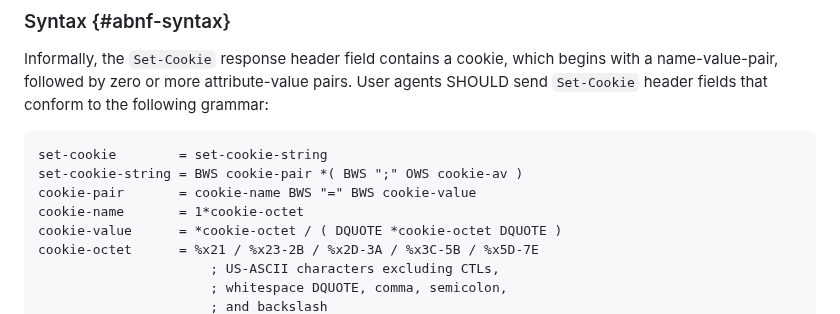
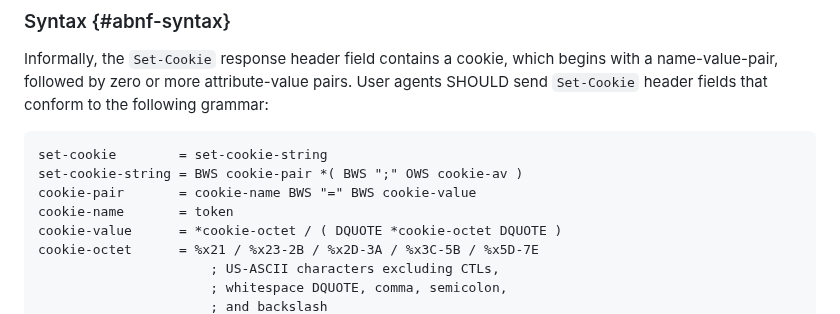
Before and after one commit to johannhof/draft-annevk-johannhof-httpbis-cookies, a Markdown page: draft-annevk-johannhof-httpbis-cookies.md, the part around one of its changes. Rendered like a GitHub page.

Commit message:
Restore cookie-name = token
Original commits by Mark Thomas and Mark Nottingham:

- https://github.com/httpwg/http-extensions/commit/455a360129ce47c5cebe15a99fb003a1e324f6a2
- https://github.com/httpwg/http-extensions/commit/1954038ee62f73d2d19c25ac2197136d88b31e32

```diff
--- a/draft-annevk-johannhof-httpbis-cookies.md
+++ b/draft-annevk-johannhof-httpbis-cookies.md
@@ -376,7 +376,7 @@ SHOULD send `Set-Cookie` header fields that conform to the following grammar:
 set-cookie        = set-cookie-string
 set-cookie-string = BWS cookie-pair *( BWS ";" OWS cookie-av )
 cookie-pair       = cookie-name BWS "=" BWS cookie-value
-cookie-name       = 1*cookie-octet
+cookie-name       = token
 cookie-value      = *cookie-octet / ( DQUOTE *cookie-octet DQUOTE )
 cookie-octet      = %x21 / %x23-2B / %x2D-3A / %x3C-5B / %x5D-7E
                       ; US-ASCII characters excluding CTLs,
```
Also changed, not shown: other parts of draft-annevk-johannhof-httpbis-cookies.md (+1 -0 lines).
